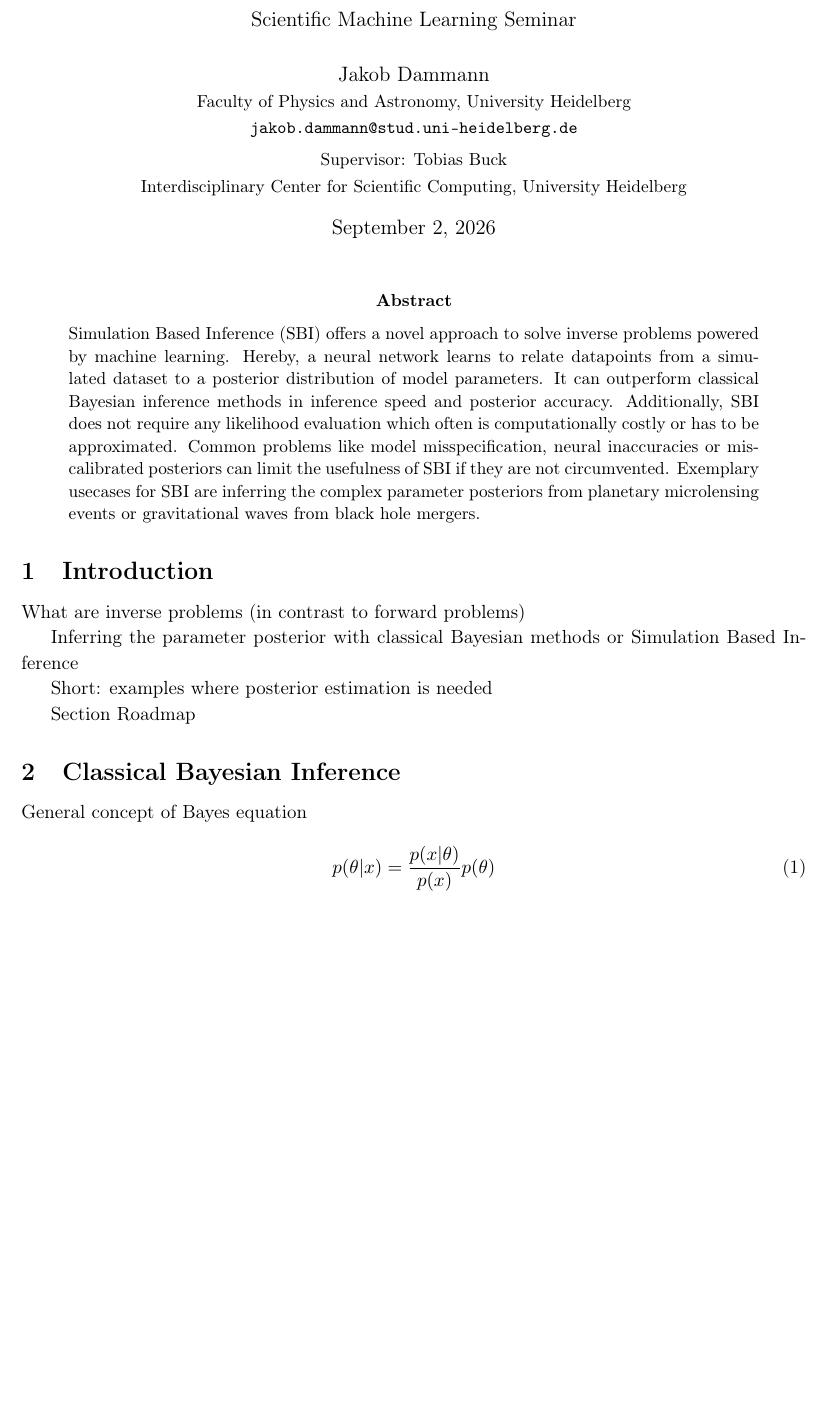
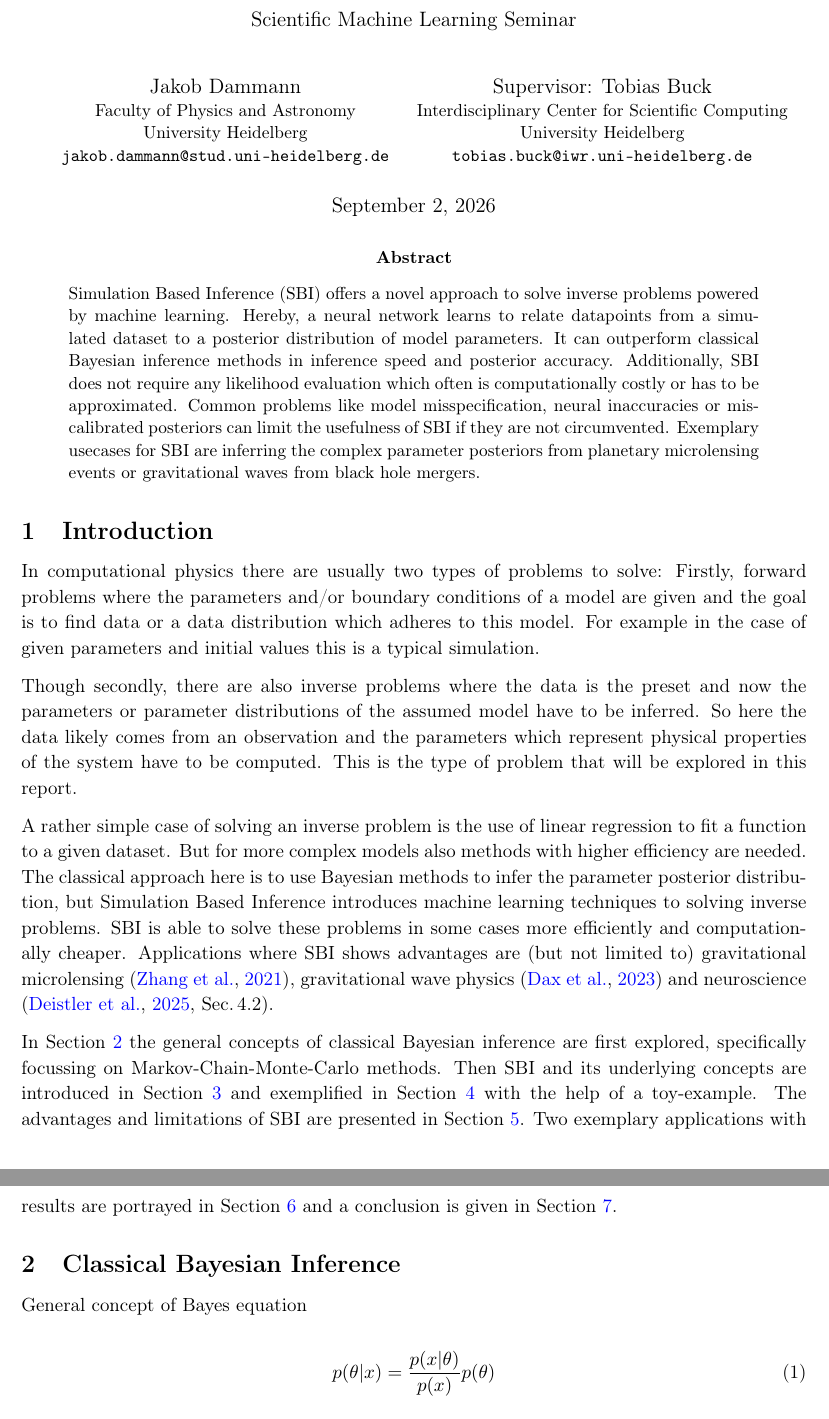
Before and after one commit to jakobdammann/sbi-scientific-ml, a LaTeX paper (report/report.tex, which reads report/sections.tex): part of page 1 of 3 before the commit and two parts of pages 1 and 2 of 3 after it, the two joined at a grey line, cut so that both start at the same text, the shorter picture padded with empty space. Compiled offline with pdfLaTeX.

Commit message:
introduction written

```diff
--- a/report/report.tex
+++ b/report/report.tex
@@ -25,13 +26,23 @@
     \vspace{-1em}
     A Short Report on Simulation Based Inference\\[0.4em]
     \large Scientific Machine Learning Seminar}
+
 \author{
+\begin{minipage}[t]{0.48\textwidth}
+  \centering
   Jakob Dammann\\
-  \small Faculty of Physics and Astronomy, University Heidelberg\\
-  \small \texttt{jakob.dammann@stud.uni-heidelberg.de}\\[0.3em]
-  \small Supervisor: Tobias Buck\\
-  \small Interdisciplinary Center for Scientific Computing, University Heidelberg
+  \small Faculty of Physics and Astronomy\\ University Heidelberg\\
+  \small \texttt{jakob.dammann@stud.uni-heidelberg.de}
+\end{minipage}%
+\hfill
+\begin{minipage}[t]{0.48\textwidth}
+  \centering
+  Supervisor: Tobias Buck\\
+  \small Interdisciplinary Center for Scientific Computing\\ University Heidelberg\\
+  \small \texttt{tobias.buck@iwr.uni-heidelberg.de}
+\end{minipage}
 }
+
 \date{\today}
 
 \begin{document}
--- a/report/sections.tex
+++ b/report/sections.tex
@@ -2,14 +2,28 @@
 \section{Introduction}%
 \label{sec:intro}
 
-What are inverse problems (in contrast to forward problems)
+% What are inverse problems (in contrast to forward problems)
+In computational physics there are usually two types of problems to solve:
+Firstly, forward problems where the parameters and/or boundary conditions of a model are given and the goal is to find data or a data distribution which adheres to this model.
+For example in the case of given parameters and initial values this is a typical simulation.
 
-Inferring the parameter posterior with classical Bayesian methods
-or Simulation Based Inference
+Though secondly, there are also inverse problems where the data is the preset and now the parameters or parameter distributions of the assumed model have to be inferred.
+So here the data likely comes from an observation and the parameters which represent physical properties of the system have to be computed.
+This is the type of problem that will be explored in this report.
 
-Short: examples where posterior estimation is needed
+% Inferring the parameter posterior with classical Bayesian methods or Simulation Based Inference
+A rather simple case of solving an inverse problem is the use of linear regression to fit a function to a given dataset.
+But for more complex models also methods with higher efficiency are needed.
+The classical approach here is to use Bayesian methods to infer the parameter posterior distribution, but Simulation Based Inference introduces machine learning techniques to solving inverse problems.
+SBI is able to solve these problems in some cases more efficiently and computationally cheaper.
+% Short: examples where posterior estimation is needed
+Applications where SBI shows advantages are (but not limited to) gravitational microlensing \citep{microlensing-sbi}, gravitational wave physics \citep{flow-matching-sbi} and neuroscience \citep[Sec.\,4.2]{sbi-guide}.
 
-Section Roadmap
+% Section Roadmap
+In \cref{sec:bayes} the general concepts of classical Bayesian inference are first explored, specifically focussing on Markov-Chain-Monte-Carlo methods.
+Then SBI and its underlying concepts are introduced in \cref{sec:sbi} and exemplified in \cref{sec:example} with the help of a toy-example.
+The advantages and limitations of SBI are presented in \cref{sec:benefits-limitations}.
+Two exemplary applications with results are portrayed in \cref{sec:application} and a conclusion is given in \cref{sec:conclusion}.
 
 
 % ---------------------------------------------------------------------
```
Also changed, not shown: report/report.bbl, report/report.pdf, report/report.tex (1 more changed lines), 5 other files.
